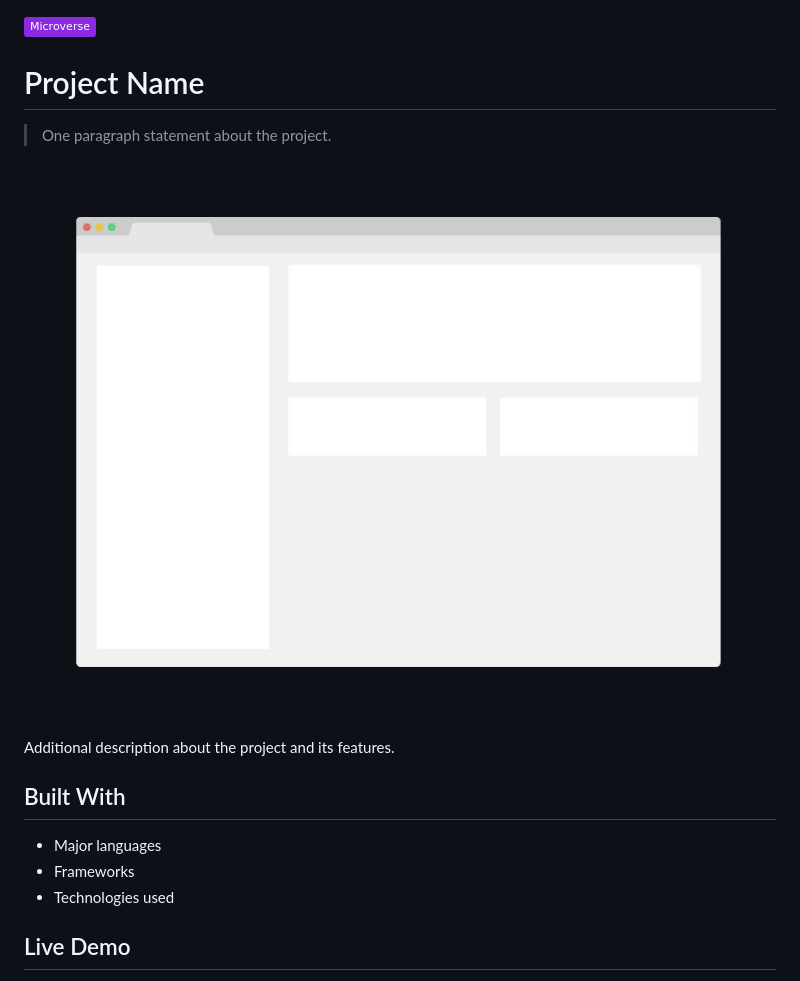
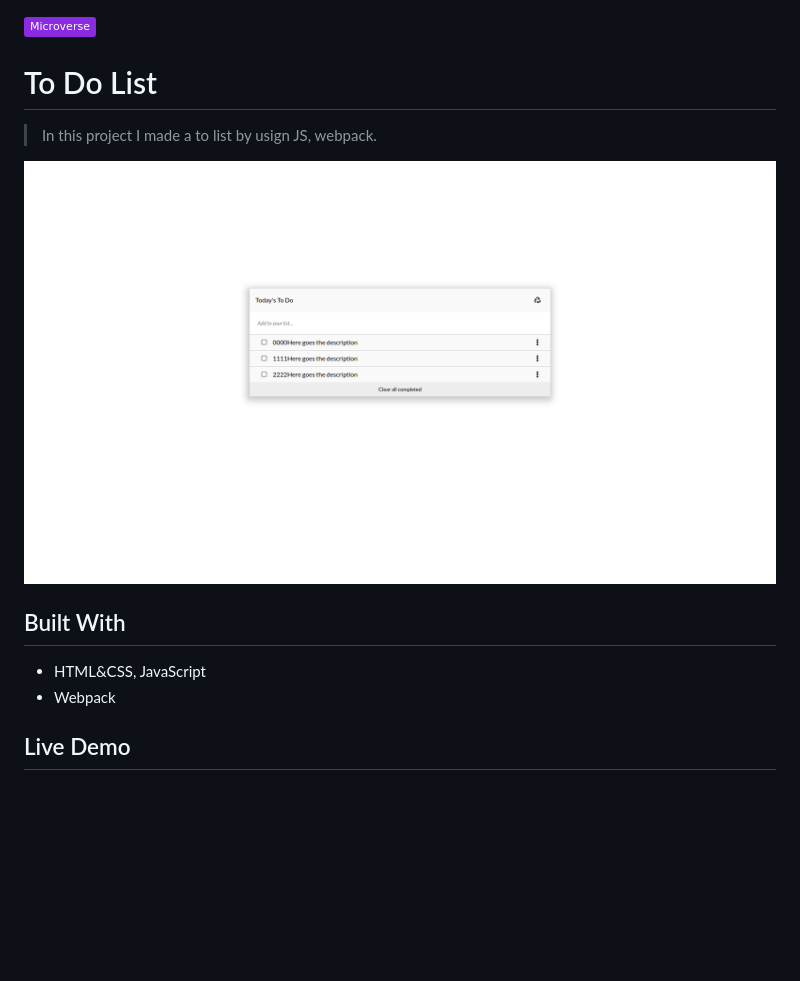
Before and after one commit to luftedar/todolist-review, a Markdown page: README.md, the part around the change printed below. Drawn GitHub-style; pictures changed too: app_screenshot.png; badges without logos; blank space fills up the shorter version.

```diff
--- a/README.md
+++ b/README.md
@@ -1,18 +1,16 @@
 ![](https://img.shields.io/badge/Microverse-blueviolet)
 
-# Project Name
+# To Do List
 
-> One paragraph statement about the project.
+> In this project I made a to list by usign JS, webpack.
 
 ![screenshot](./app_screenshot.png)
 
-Additional description about the project and its features.
 
 ## Built With
 
-- Major languages
-- Frameworks
-- Technologies used
+- HTML&CSS, JavaScript
+- Webpack
 
 ## Live Demo
 
```
Also changed, not shown: other parts of README.md (+14 -32 lines), 13 other files.
